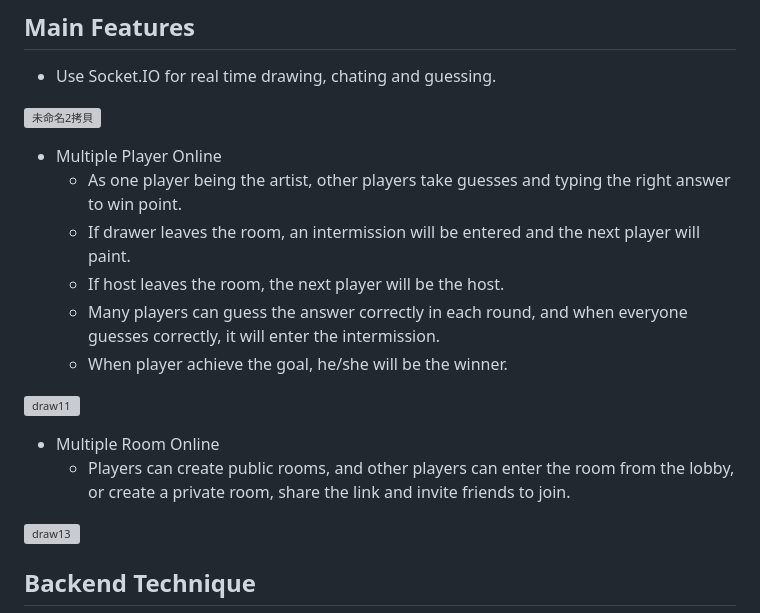
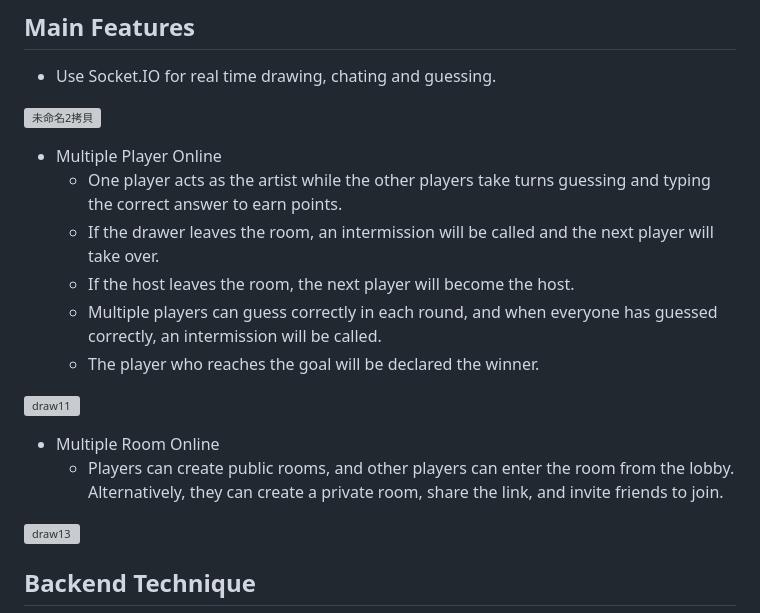
Before and after one commit to Jasmin61213/Draw-Guess, a Markdown page: README.md, the part around the change. GitHub-like rendering; grey boxes are pictures that could not be loaded.

```diff
--- a/README.md
+++ b/README.md
@@ -37,16 +37,16 @@ Draw-Guess allows players to create thier own room and invite up to 50 friends b
 ![未命名2拷貝](https://user-images.githubusercontent.com/110441965/222968145-7bcfa219-f28a-412d-b585-65e88986a98c.gif)
 
 * Multiple Player Online
-  * As one player being the artist, other players take guesses and typing the right answer to win point.
-  * If drawer leaves the room, an intermission will be entered and the next player will paint.
-  * If host leaves the room, the next player will be the host.
-  * Many players can guess the answer correctly in each round, and when everyone guesses correctly, it will enter the intermission.
-  * When player achieve the goal, he/she will be the winner.
+  * One player acts as the artist while the other players take turns guessing and typing the correct answer to earn points.
+  * If the drawer leaves the room, an intermission will be called and the next player will take over.
+  * If the host leaves the room, the next player will become the host.
+  * Multiple players can guess correctly in each round, and when everyone has guessed correctly, an intermission will be called.
+  * The player who reaches the goal will be declared the winner.
 
 ![draw11](https://user-images.githubusercontent.com/110441965/222966361-9533dc8a-2668-4dfa-98e2-2552d5c5e195.gif)
 
 * Multiple Room Online
-  * Players can create public rooms, and other players can enter the room from the lobby, or create a private room, share the link and invite friends to join.
+  * Players can create public rooms, and other players can enter the room from the lobby. Alternatively, they can create a private room, share the link, and invite friends to join.
 
 ![draw13](https://user-images.githubusercontent.com/110441965/222966689-0f83aa66-ad3b-4aba-9096-b0266c3c6dab.gif)
 
```
